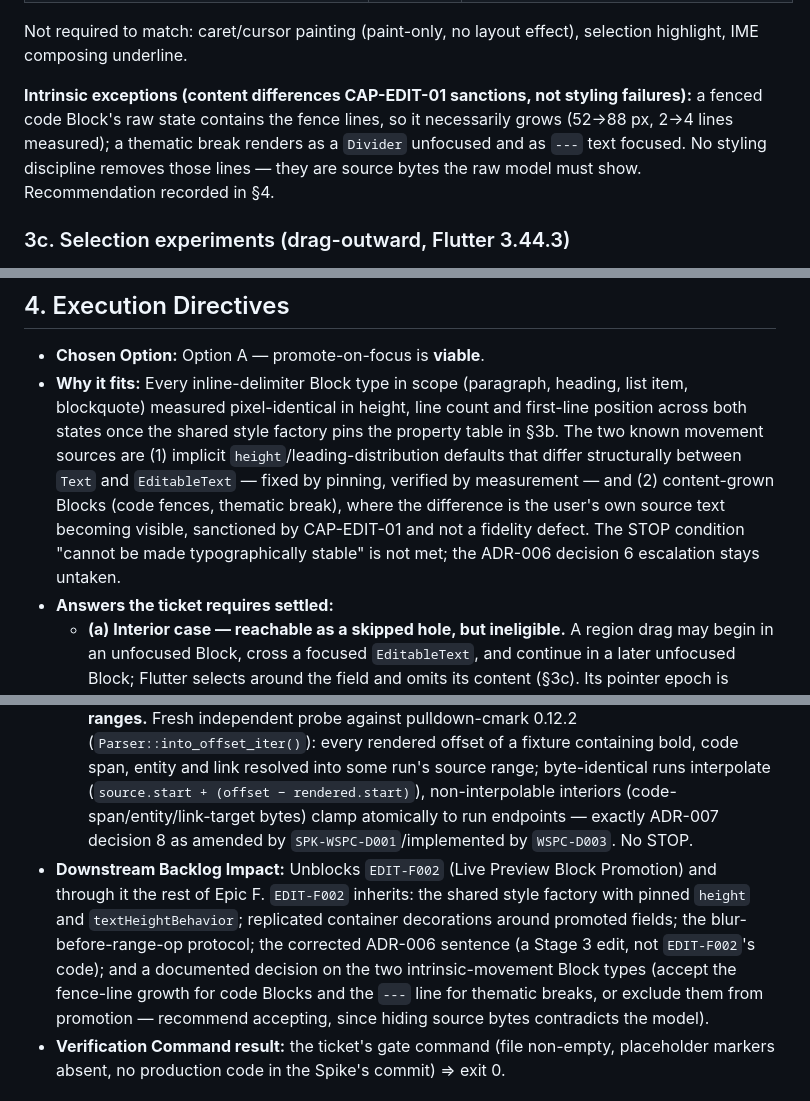
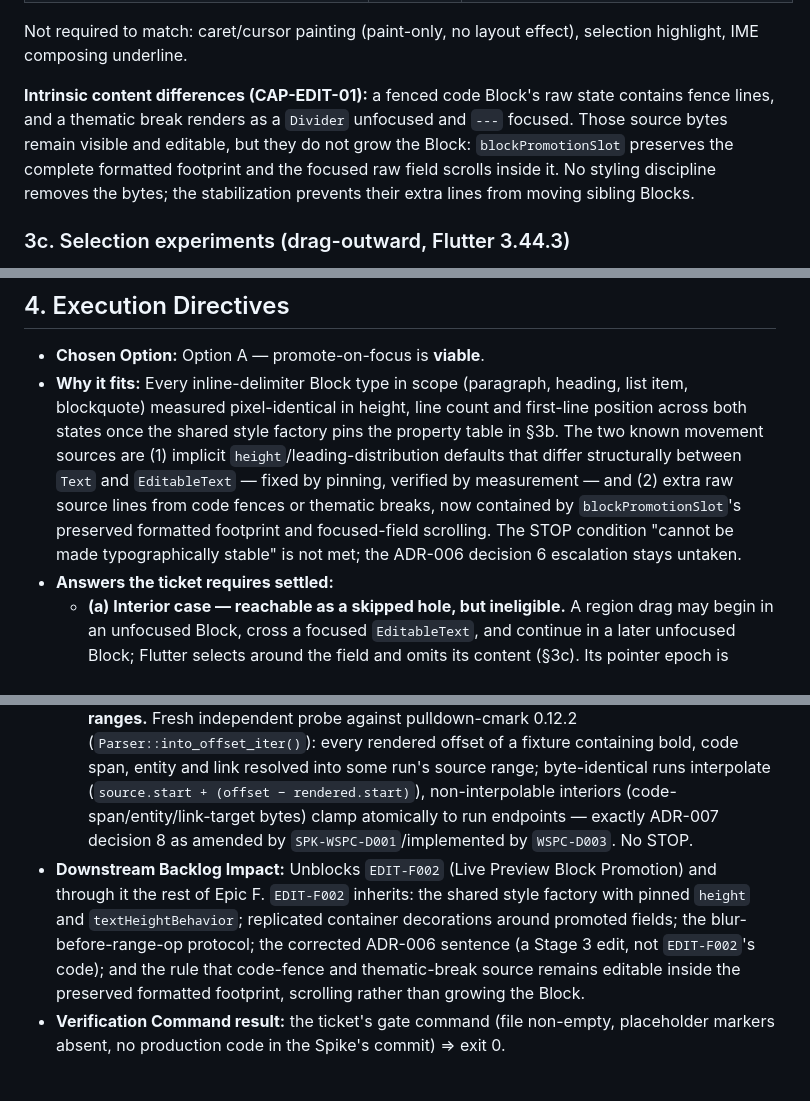
Before and after one commit to SkrOYC/burlmd, a Markdown page: .constitution/spikes/SPK-EDIT-F001.md, 3 parts joined by grey strips. GitHub-like rendering.

Commit message:
docs(editor): align F001 stabilization evidence [EDIT-F001]
Describe code fences and thematic breaks as scrolling inside the preserved formatted Block footprint, matching the shipped promotion slot, and repair the STOP-condition list nesting.

```diff
--- a/.constitution/spikes/SPK-EDIT-F001.md
+++ b/.constitution/spikes/SPK-EDIT-F001.md
@@ -62,7 +62,7 @@ That is a ~6 px vertical jump *per line* on every focus — invisible to any wid
 
 Not required to match: caret/cursor painting (paint-only, no layout effect), selection highlight, IME composing underline.
 
-**Intrinsic exceptions (content differences CAP-EDIT-01 sanctions, not styling failures):** a fenced code Block's raw state contains the fence lines, so it necessarily grows (52→88 px, 2→4 lines measured); a thematic break renders as a `Divider` unfocused and as `---` text focused. No styling discipline removes those lines — they are source bytes the raw model must show. Recommendation recorded in §4.
+**Intrinsic content differences (CAP-EDIT-01):** a fenced code Block's raw state contains fence lines, and a thematic break renders as a `Divider` unfocused and `---` focused. Those source bytes remain visible and editable, but they do not grow the Block: `blockPromotionSlot` preserves the complete formatted footprint and the focused raw field scrolls inside it. No styling discipline removes the bytes; the stabilization prevents their extra lines from moving sibling Blocks.
 
 ### 3c. Selection experiments (drag-outward, Flutter 3.44.3)
 
@@ -80,12 +80,12 @@ So `EditableText`/`TextField` does not merely resist extending selection outward
 
 ## 4. Execution Directives
 - **Chosen Option:** Option A — promote-on-focus is **viable**.
-- **Why it fits:** Every inline-delimiter Block type in scope (paragraph, heading, list item, blockquote) measured pixel-identical in height, line count and first-line position across both states once the shared style factory pins the property table in §3b. The two known movement sources are (1) implicit `height`/leading-distribution defaults that differ structurally between `Text` and `EditableText` — fixed by pinning, verified by measurement — and (2) content-grown Blocks (code fences, thematic break), where the difference is the user's own source text becoming visible, sanctioned by CAP-EDIT-01 and not a fidelity defect. The STOP condition "cannot be made typographically stable" is not met; the ADR-006 decision 6 escalation stays untaken.
+- **Why it fits:** Every inline-delimiter Block type in scope (paragraph, heading, list item, blockquote) measured pixel-identical in height, line count and first-line position across both states once the shared style factory pins the property table in §3b. The two known movement sources are (1) implicit `height`/leading-distribution defaults that differ structurally between `Text` and `EditableText` — fixed by pinning, verified by measurement — and (2) extra raw source lines from code fences or thematic breaks, now contained by `blockPromotionSlot`'s preserved formatted footprint and focused-field scrolling. The STOP condition "cannot be made typographically stable" is not met; the ADR-006 decision 6 escalation stays untaken.
 - **Answers the ticket requires settled:**
   - **(a) Interior case — reachable as a skipped hole, but ineligible.** A region drag may begin in an unfocused Block, cross a focused `EditableText`, and continue in a later unfocused Block; Flutter selects around the field and omits its content (§3c). Its pointer epoch is nevertheless ineligible for every Core range operation: it began while the focused Block's span map could be stale, and blur during that drag does not turn it into a fresh rendered selection. Blur fires `commit_block`, reparses and rebuilds the map; only a new pointer-down and rendered selection after that commit may dispatch `delete_range`/`replace_range`/copy. Thus no range ever splices against the focused interior or its stale map.
   - **(b) Drag-outward — NOT reachable; ADR-006's sentence should be corrected.** Its Negative consequence reads *"While a Block is focused for editing, selection is scoped to that Block until the user drags outward."* Measured reality: selection cannot be dragged out of the focused field at all, and region drags across it skip its content. `BlockRange` therefore needs **no** focused-endpoint rule — no range endpoint can ever be a raw-source offset. Proposed correction wording: *"While a Block is focused for editing, its editable field does not participate in the surrounding SelectionArea (verified empirically on Flutter 3.44.3): gestures inside it belong to the field alone, and region drags crossing it select around it, omitting its content. A selection consequently can never have an endpoint inside the focused Block, `BlockRange` needs no focused-endpoint case, and every range operation is dispatched only after blur."*
   - **(c) Rendered→source offsets — confirmed, nothing beyond the parser's own inline ranges.** Fresh independent probe against pulldown-cmark 0.12.2 (`Parser::into_offset_iter()`): every rendered offset of a fixture containing bold, code span, entity and link resolved into some run's source range; byte-identical runs interpolate (`source.start + (offset − rendered.start)`), non-interpolable interiors (code-span/entity/link-target bytes) clamp atomically to run endpoints — exactly ADR-007 decision 8 as amended by `SPK-WSPC-D001`/implemented by `WSPC-D003`. No STOP.
-- **Downstream Backlog Impact:** Unblocks `EDIT-F002` (Live Preview Block Promotion) and through it the rest of Epic F. `EDIT-F002` inherits: the shared style factory with pinned `height` and `textHeightBehavior`; replicated container decorations around promoted fields; the blur-before-range-op protocol; the corrected ADR-006 sentence (a Stage 3 edit, not `EDIT-F002`'s code); and a documented decision on the two intrinsic-movement Block types (accept the fence-line growth for code Blocks and the `---` line for thematic breaks, or exclude them from promotion — recommend accepting, since hiding source bytes contradicts the model).
+- **Downstream Backlog Impact:** Unblocks `EDIT-F002` (Live Preview Block Promotion) and through it the rest of Epic F. `EDIT-F002` inherits: the shared style factory with pinned `height` and `textHeightBehavior`; replicated container decorations around promoted fields; the blur-before-range-op protocol; the corrected ADR-006 sentence (a Stage 3 edit, not `EDIT-F002`'s code); and the rule that code-fence and thematic-break source remains editable inside the preserved formatted footprint, scrolling rather than growing the Block.
 - **Verification Command result:** the ticket's gate command (file non-empty, placeholder markers absent, no production code in the Spike's commit) ⇒ exit 0.
 
 ## 5. Durable visual and boundary evidence
```
Also changed, not shown: 1 other file.
